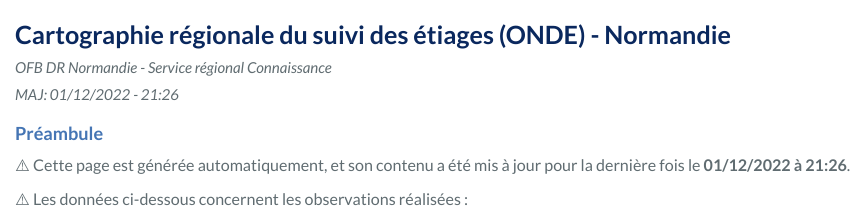
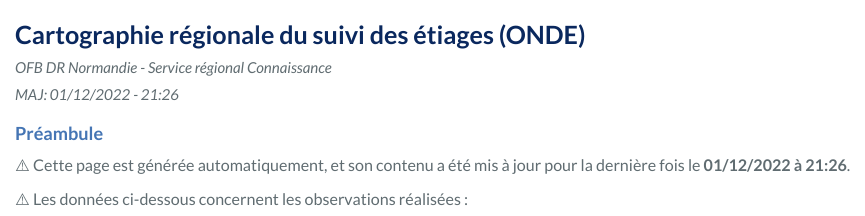
Before and after one commit to richaben/onde_test_regions, an R Markdown document (assets/template.Rmd): the page in a window 1100 px wide, from its top. Rendered offline with R 4.5, knitr and Pandoc, with nearby package versions; the code chunks are not run, so their results and figures are left out.

Commit message:
Update template.Rmd

```diff
--- a/assets/template.Rmd
+++ b/assets/template.Rmd
@@ -1,5 +1,5 @@
 ---
-title: "Cartographie régionale du suivi des étiages (ONDE) - Normandie"
+title: "Cartographie régionale du suivi des étiages (ONDE)"
 author: "OFB DR Normandie - Service régional Connaissance"
 date: "MAJ: `r format(Sys.time(), '%d/%m/%Y - %H:%M')`"
 output:
```
